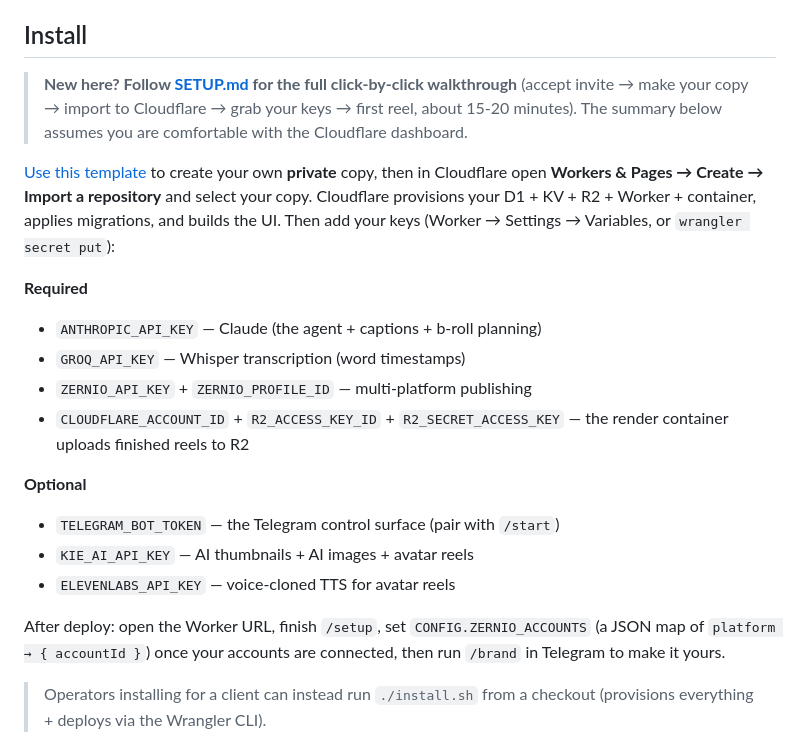
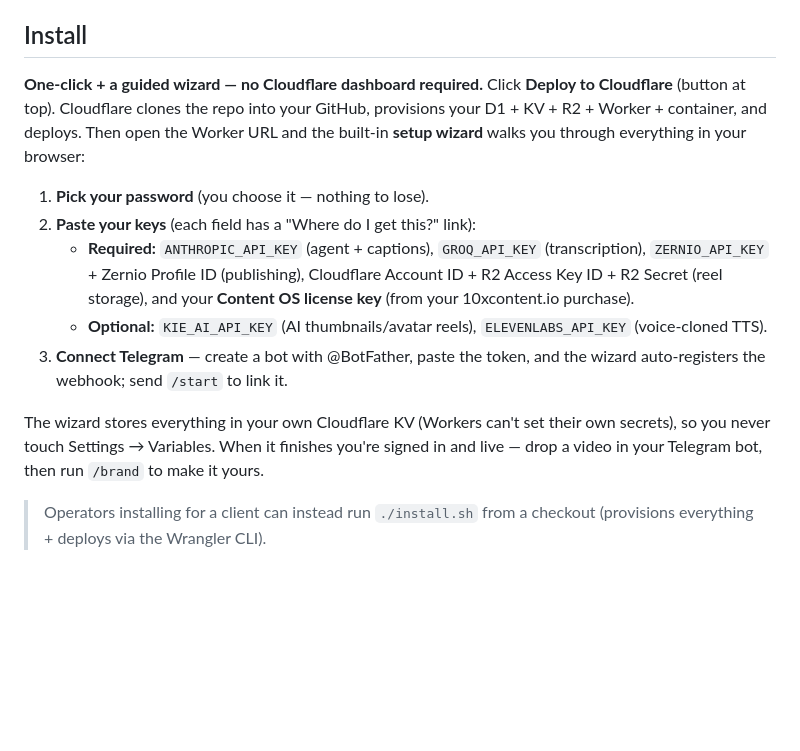
Before and after one commit to systemstoscale/content-os, a Markdown page: README.md, the part around the change. Rendered like a GitHub page; blank space fills up the shorter version.

Commit message:
docs: README reflects in-app setup wizard

```diff
--- a/README.md
+++ b/README.md
@@ -46,22 +46,15 @@ Every change writes `CONFIG.BRAND_PROFILE` and previews live in chat. Defaults r
 
 ## Install
 
-> **New here? Follow [SETUP.md](SETUP.md) for the full click-by-click walkthrough** (accept invite → make your copy → import to Cloudflare → grab your keys → first reel, about 15-20 minutes). The summary below assumes you are comfortable with the Cloudflare dashboard.
+**One-click + a guided wizard — no Cloudflare dashboard required.** Click **Deploy to Cloudflare** (button at top). Cloudflare clones the repo into your GitHub, provisions your D1 + KV + R2 + Worker + container, and deploys. Then open the Worker URL and the built-in **setup wizard** walks you through everything in your browser:
 
-[Use this template](https://github.com/systemstoscale/content-os/generate) to create your own **private** copy, then in Cloudflare open **Workers & Pages → Create → Import a repository** and select your copy. Cloudflare provisions your D1 + KV + R2 + Worker + container, applies migrations, and builds the UI. Then add your keys (Worker → Settings → Variables, or `wrangler secret put`):
+1. **Pick your password** (you choose it — nothing to lose).
+2. **Paste your keys** (each field has a "Where do I get this?" link):
+   - **Required:** `ANTHROPIC_API_KEY` (agent + captions), `GROQ_API_KEY` (transcription), `ZERNIO_API_KEY` + Zernio Profile ID (publishing), Cloudflare Account ID + R2 Access Key ID + R2 Secret (reel storage), and your **Content OS license key** (from your 10xcontent.io purchase).
+   - **Optional:** `KIE_AI_API_KEY` (AI thumbnails/avatar reels), `ELEVENLABS_API_KEY` (voice-cloned TTS).
+3. **Connect Telegram** — create a bot with @BotFather, paste the token, and the wizard auto-registers the webhook; send `/start` to link it.
 
-**Required**
-- `ANTHROPIC_API_KEY` — Claude (the agent + captions + b-roll planning)
-- `GROQ_API_KEY` — Whisper transcription (word timestamps)
-- `ZERNIO_API_KEY` + `ZERNIO_PROFILE_ID` — multi-platform publishing
-- `CLOUDFLARE_ACCOUNT_ID` + `R2_ACCESS_KEY_ID` + `R2_SECRET_ACCESS_KEY` — the render container uploads finished reels to R2
-
-**Optional**
-- `TELEGRAM_BOT_TOKEN` — the Telegram control surface (pair with `/start`)
-- `KIE_AI_API_KEY` — AI thumbnails + AI images + avatar reels
-- `ELEVENLABS_API_KEY` — voice-cloned TTS for avatar reels
-
-After deploy: open the Worker URL, finish `/setup`, set `CONFIG.ZERNIO_ACCOUNTS` (a JSON map of `platform → { accountId }`) once your accounts are connected, then run `/brand` in Telegram to make it yours.
+The wizard stores everything in your own Cloudflare KV (Workers can't set their own secrets), so you never touch Settings → Variables. When it finishes you're signed in and live — drop a video in your Telegram bot, then run `/brand` to make it yours.
 
 > Operators installing for a client can instead run `./install.sh` from a checkout (provisions everything + deploys via the Wrangler CLI).
 
```
